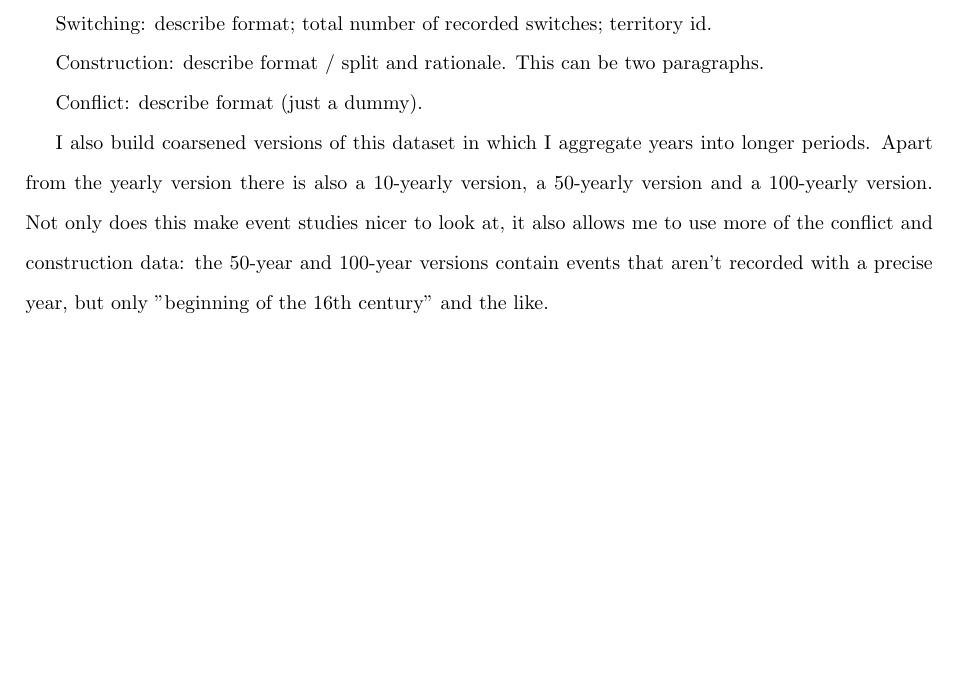
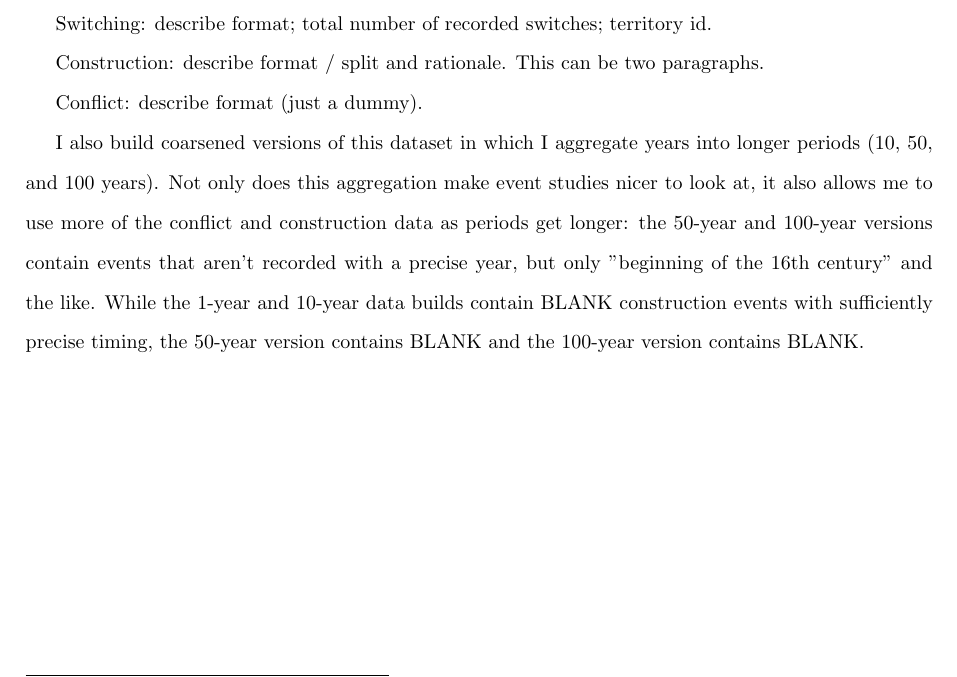
Before and after one commit to EliasHadjAmmar/BA, a LaTeX paper (paper/paper.tex): part of page 4 of 7, cut so that both start at the same text, the shorter picture padded with empty space. Compiled offline with pdfLaTeX.

Commit message:
#23 clarify aggregation description

```diff
--- a/paper/paper.tex
+++ b/paper/paper.tex
@@ -90,11 +90,7 @@ Construction: describe format / split and rationale. This can be two paragraphs.
 Conflict: describe format (just a dummy).
 
 
-I also build coarsened versions of this dataset in which I aggregate years into longer periods. Apart from the yearly version there is also a 10-yearly version, a 50-yearly version and a 100-yearly version. Not only does this make event studies nicer to look at, it also allows me to use more of the conflict and construction data: the 50-year and 100-year versions contain events that aren't recorded with a precise year, but only "beginning of the 16th century" and the like.
-
-
-
-
+I also build coarsened versions of this dataset in which I aggregate years into longer periods (10, 50, and 100 years). Not only does this aggregation make event studies nicer to look at, it also allows me to use more of the conflict and construction data as periods get longer: the 50-year and 100-year versions contain events that aren't recorded with a precise year, but only "beginning of the 16th century" and the like. While the 1-year and 10-year data builds contain BLANK construction events with sufficiently precise timing, the 50-year version contains BLANK and the 100-year version contains BLANK.
 
 
 % ######################################################
```
